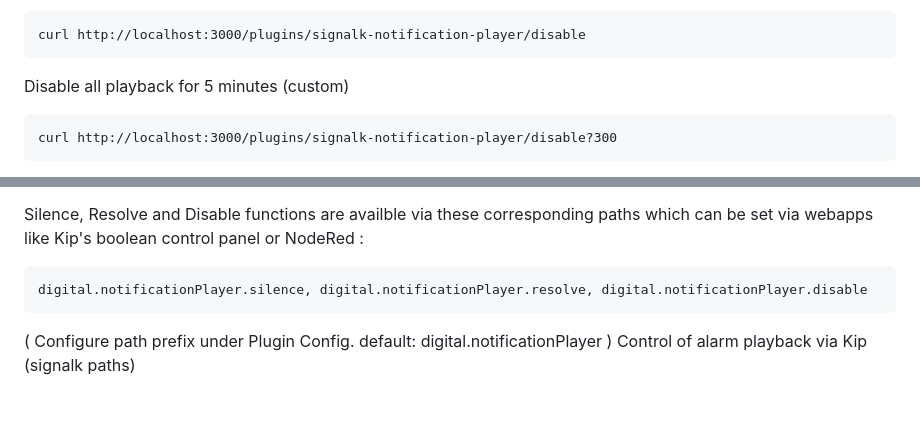
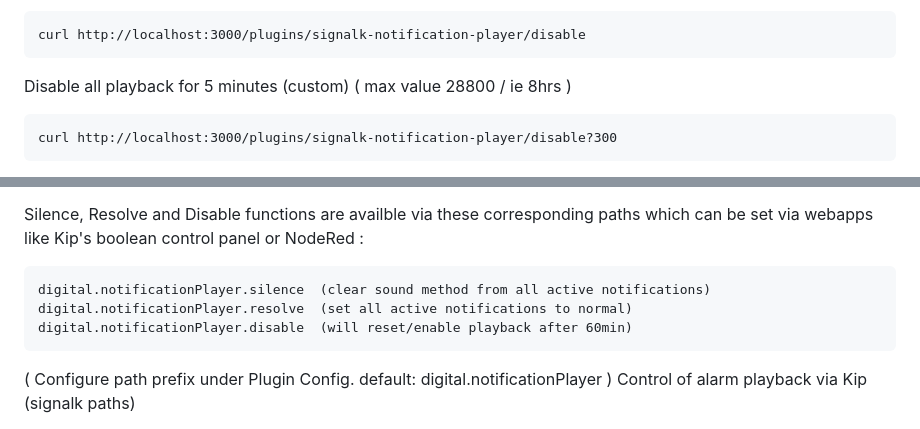
Before and after one commit to davidsanner/signalk-notification-player, a Markdown page: README.md, 2 parts joined by grey strips. Drawn GitHub-style; blank space fills up the shorter version.

Commit message:
Details on API & SK Path control

````diff
--- a/README.md
+++ b/README.md
@@ -35,7 +35,7 @@ Disable all playback for 1 hour (default), max 8hr.
 ```
 curl http://localhost:3000/plugins/signalk-notification-player/disable
 ```
-Disable all playback for 5 minutes (custom)
+Disable all playback for 5 minutes (custom) ( max value 28800 / ie 8hrs )
 ```
 curl http://localhost:3000/plugins/signalk-notification-player/disable?300
 ```
@@ -49,7 +49,9 @@ curl -H 'Cookie: JAUTHENTICATION='$(signalk-generate-token -u pi -e 1y -s ~pi/.s
 
 Silence, Resolve and Disable functions are availble via these corresponding paths which can be set via webapps like Kip's boolean control panel or NodeRed :
 ```
-digital.notificationPlayer.silence, digital.notificationPlayer.resolve, digital.notificationPlayer.disable
+digital.notificationPlayer.silence  (clear sound method from all active notifications)
+digital.notificationPlayer.resolve  (set all active notifications to normal)
+digital.notificationPlayer.disable  (will reset/enable playback after 60min)
 ```
 ( Configure path prefix under Plugin Config.  default: digital.notificationPlayer )
 Control of alarm playback via Kip (signalk paths)
````
